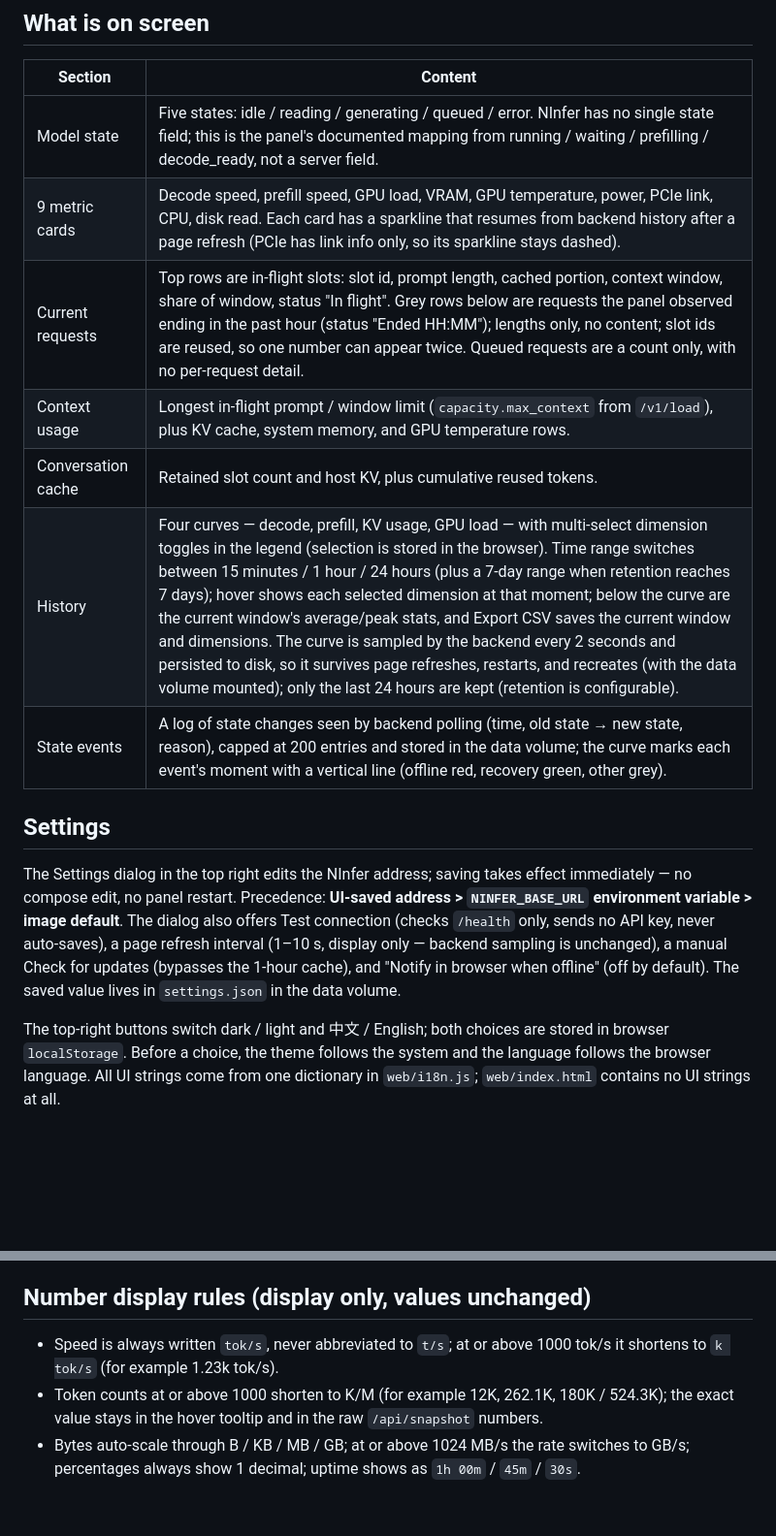
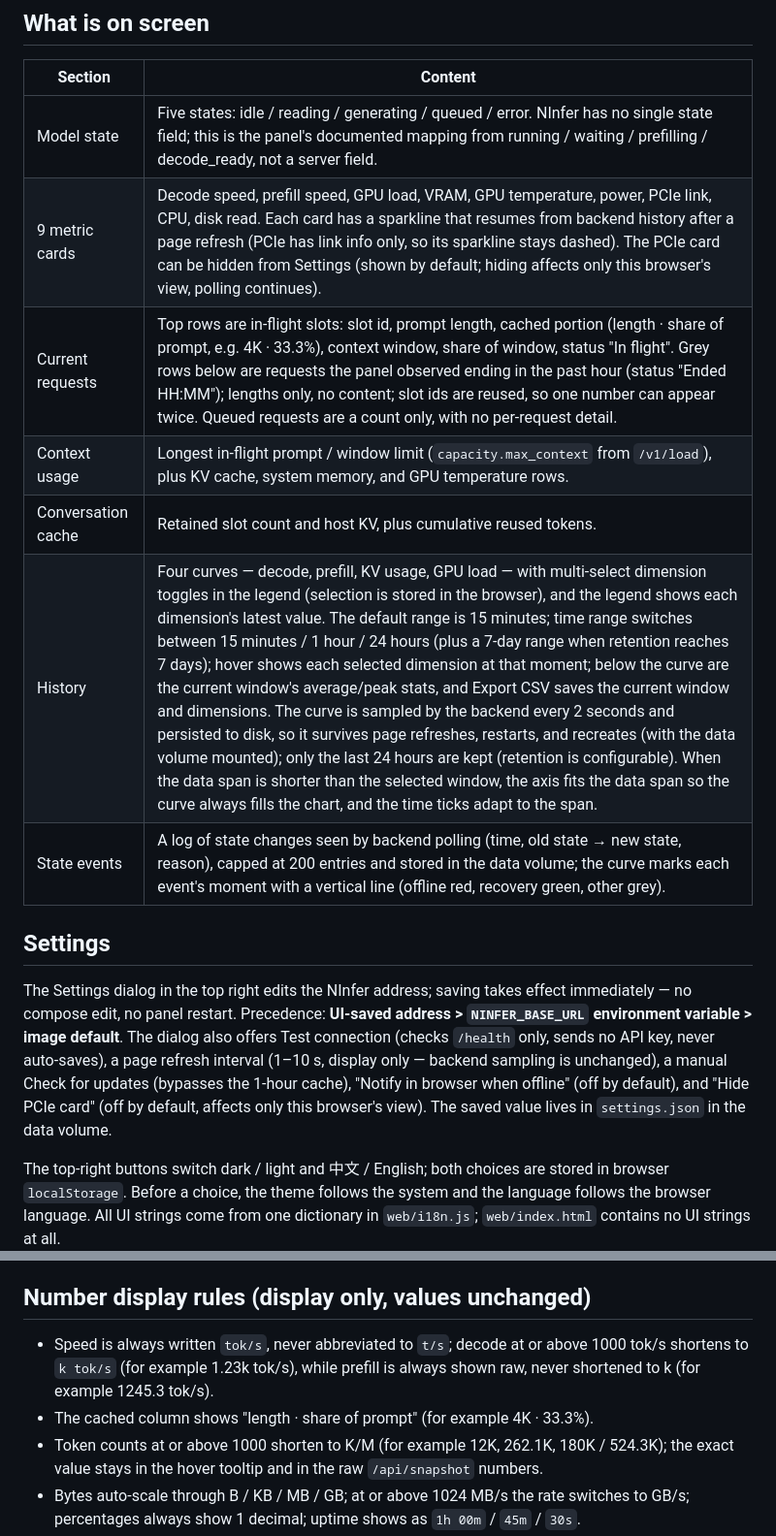
Before and after one commit to izerok/ninfer-live-panel, a Markdown page: README.en.md, 2 parts joined by grey strips. Shown at 97% size. GitHub-like rendering; blank space fills up the shorter version.

```diff
--- a/README.en.md
+++ b/README.en.md
@@ -46,16 +46,16 @@ python3 app.py
 | Section | Content |
 | --- | --- |
 | Model state | Five states: idle / reading / generating / queued / error. NInfer has no single state field; this is the panel's documented mapping from running / waiting / prefilling / decode_ready, not a server field. |
-| 9 metric cards | Decode speed, prefill speed, GPU load, VRAM, GPU temperature, power, PCIe link, CPU, disk read. Each card has a sparkline that resumes from backend history after a page refresh (PCIe has link info only, so its sparkline stays dashed). |
-| Current requests | Top rows are in-flight slots: slot id, prompt length, cached portion, context window, share of window, status "In flight". Grey rows below are requests the panel observed ending in the past hour (status "Ended HH:MM"); lengths only, no content; slot ids are reused, so one number can appear twice. Queued requests are a count only, with no per-request detail. |
+| 9 metric cards | Decode speed, prefill speed, GPU load, VRAM, GPU temperature, power, PCIe link, CPU, disk read. Each card has a sparkline that resumes from backend history after a page refresh (PCIe has link info only, so its sparkline stays dashed). The PCIe card can be hidden from Settings (shown by default; hiding affects only this browser's view, polling continues). |
+| Current requests | Top rows are in-flight slots: slot id, prompt length, cached portion (length · share of prompt, e.g. 4K · 33.3%), context window, share of window, status "In flight". Grey rows below are requests the panel observed ending in the past hour (status "Ended HH:MM"); lengths only, no content; slot ids are reused, so one number can appear twice. Queued requests are a count only, with no per-request detail. |
 | Context usage | Longest in-flight prompt / window limit (`capacity.max_context` from `/v1/load`), plus KV cache, system memory, and GPU temperature rows. |
 | Conversation cache | Retained slot count and host KV, plus cumulative reused tokens. |
-| History | Four curves — decode, prefill, KV usage, GPU load — with multi-select dimension toggles in the legend (selection is stored in the browser). Time range switches between 15 minutes / 1 hour / 24 hours (plus a 7-day range when retention reaches 7 days); hover shows each selected dimension at that moment; below the curve are the current window's average/peak stats, and Export CSV saves the current window and dimensions. The curve is sampled by the backend every 2 seconds and persisted to disk, so it survives page refreshes, restarts, and recreates (with the data volume mounted); only the last 24 hours are kept (retention is configurable). |
+| History | Four curves — decode, prefill, KV usage, GPU load — with multi-select dimension toggles in the legend (selection is stored in the browser), and the legend shows each dimension's latest value. The default range is 15 minutes; time range switches between 15 minutes / 1 hour / 24 hours (plus a 7-day range when retention reaches 7 days); hover shows each selected dimension at that moment; below the curve are the current window's average/peak stats, and Export CSV saves the current window and dimensions. The curve is sampled by the backend every 2 seconds and persisted to disk, so it survives page refreshes, restarts, and recreates (with the data volume mounted); only the last 24 hours are kept (retention is configurable). When the data span is shorter than the selected window, the axis fits the data span so the curve always fills the chart, and the time ticks adapt to the span. |
 | State events | A log of state changes seen by backend polling (time, old state → new state, reason), capped at 200 entries and stored in the data volume; the curve marks each event's moment with a vertical line (offline red, recovery green, other grey). |
 
 ## Settings
 
-The Settings dialog in the top right edits the NInfer address; saving takes effect immediately — no compose edit, no panel restart. Precedence: **UI-saved address > `NINFER_BASE_URL` environment variable > image default**. The dialog also offers Test connection (checks `/health` only, sends no API key, never auto-saves), a page refresh interval (1–10 s, display only — backend sampling is unchanged), a manual Check for updates (bypasses the 1-hour cache), and "Notify in browser when offline" (off by default). The saved value lives in `settings.json` in the data volume.
+The Settings dialog in the top right edits the NInfer address; saving takes effect immediately — no compose edit, no panel restart. Precedence: **UI-saved address > `NINFER_BASE_URL` environment variable > image default**. The dialog also offers Test connection (checks `/health` only, sends no API key, never auto-saves), a page refresh interval (1–10 s, display only — backend sampling is unchanged), a manual Check for updates (bypasses the 1-hour cache), "Notify in browser when offline" (off by default), and "Hide PCIe card" (off by default, affects only this browser's view). The saved value lives in `settings.json` in the data volume.
 
 The top-right buttons switch dark / light and 中文 / English; both choices are stored in browser `localStorage`. Before a choice, the theme follows the system and the language follows the browser language. All UI strings come from one dictionary in `web/i18n.js`; `web/index.html` contains no UI strings at all.
 
@@ -86,7 +86,8 @@ Fields that exist in Strata but not in NInfer are never fabricated:
 
 ## Number display rules (display only, values unchanged)
 
-- Speed is always written `tok/s`, never abbreviated to `t/s`; at or above 1000 tok/s it shortens to `k tok/s` (for example 1.23k tok/s).
+- Speed is always written `tok/s`, never abbreviated to `t/s`; decode at or above 1000 tok/s shortens to `k tok/s` (for example 1.23k tok/s), while prefill is always shown raw, never shortened to k (for example 1245.3 tok/s).
+- The cached column shows "length · share of prompt" (for example 4K · 33.3%).
 - Token counts at or above 1000 shorten to K/M (for example 12K, 262.1K, 180K / 524.3K); the exact value stays in the hover tooltip and in the raw `/api/snapshot` numbers.
 - Bytes auto-scale through B / KB / MB / GB; at or above 1024 MB/s the rate switches to GB/s; percentages always show 1 decimal; uptime shows as `1h 00m` / `45m` / `30s`.
 
```
Also changed, not shown: other parts of README.en.md (+2 -2 lines), README.md (+8 -7 lines), docs/screenshots/history.png, docs/screenshots/panel.png, docs/screenshots/settings.png.
